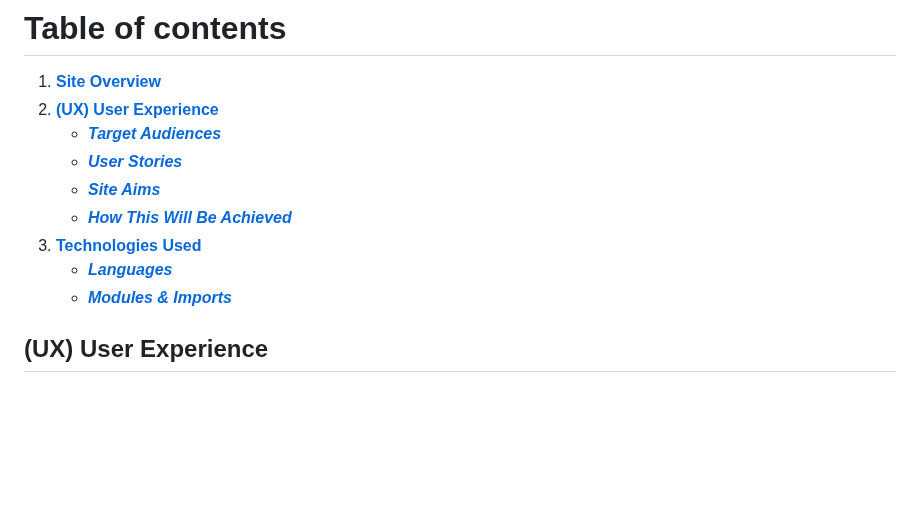
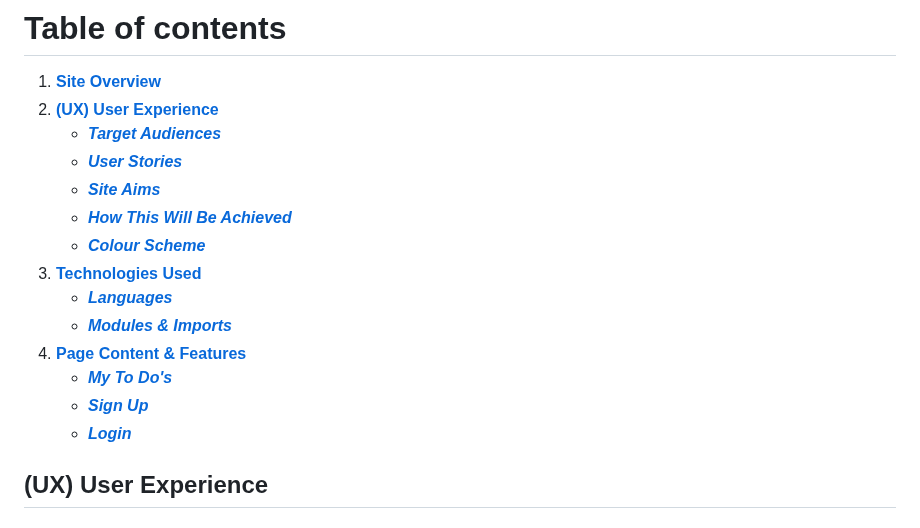
Before and after one commit to isdanryan/ToDoApp, a Markdown page: README.md, the part around the change. Rendered like a GitHub page; blank space fills up the shorter version.

Commit message:
Update README.md
Add page content & features to table of contents

```diff
--- a/README.md
+++ b/README.md
@@ -13,9 +13,14 @@ A simple To Do List, web application to track a dynamically changing list of job
     * [***User Stories***](#user-stories)
     * [***Site Aims***](#site-aims)
     * [***How This Will Be Achieved***](#how-is-this-will-be-achieved)
+    * [***Colour Scheme***](#colour-scheme)
 1. [**Technologies Used**](#technologies-used)
     * [***Languages***](#languages)
     * [***Modules & Imports***](#modules--imports)
+1. [**Page Content & Features**](#page-content--features)
+    * [***My To Do's***](#my-to-dos)
+    * [***Sign Up***](#sign-up)
+    * [***Login***](#login)
 
 
 ## **(UX) User Experience**
```
